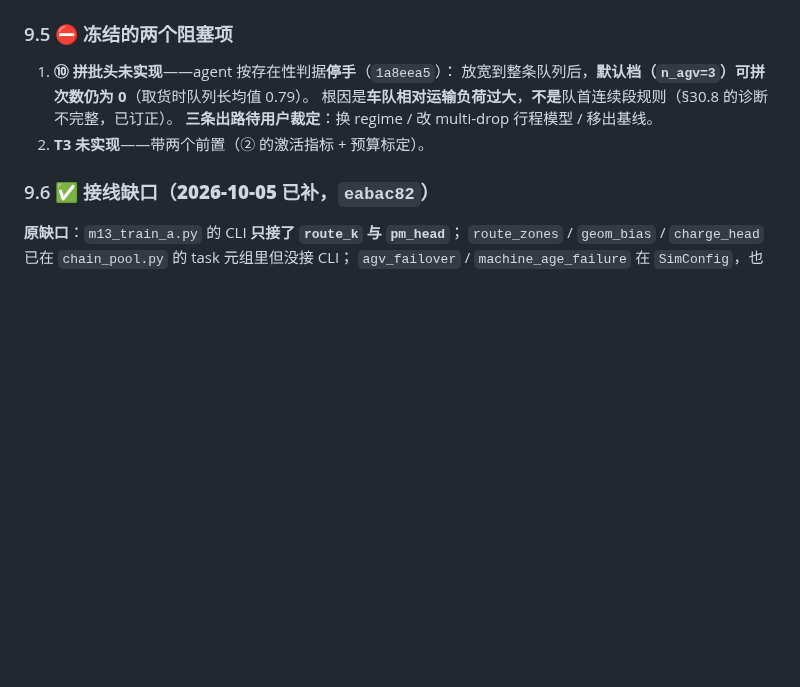
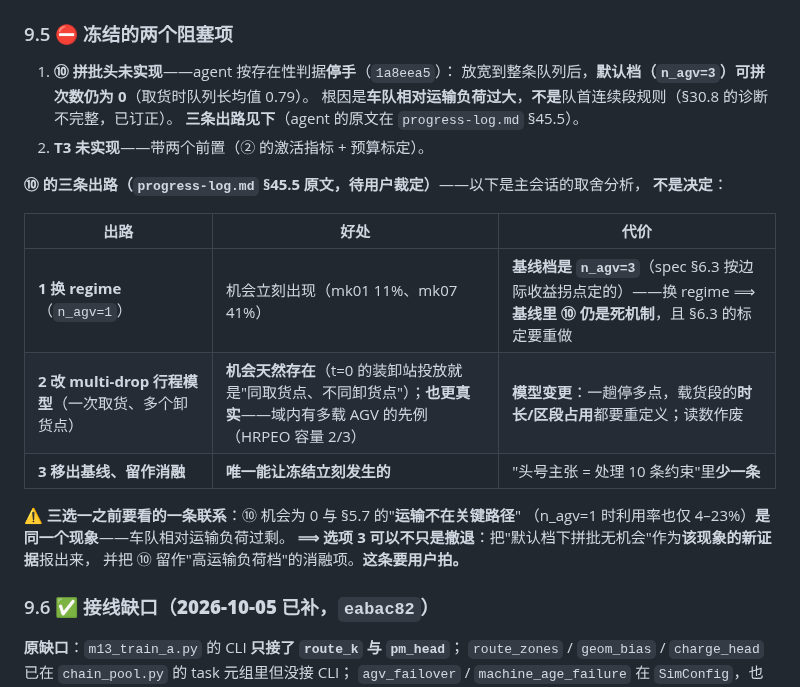
Before and after one commit to wangyuanxty/plcsp, a Markdown page: docs/experiment-plan.md, the part around the change. Drawn GitHub-style; blank space fills up the shorter version.

Commit message:
docs: experiment-plan §9.5 补 ⑩ 三条出路的取舍分析（主会话读，非决定）
把 agent 在 progress-log §45.5 的三条出路转成对照表：换 regime / 改 multi-drop / 移出基线，
逐条写好处与代价。并指出一条联系：⑩ 机会为 0 与 §5.7 的「运输不在关键路径」是同一现象
（车队相对运输负荷过剩）⟹ 选项 3 可以不只是撤退，而是把「默认档拼批无机会」当作该现象的
新证据报出来、把 ⑩ 留作高运输负荷档的消融项。**待用户拍。**只改文档。

```diff
--- a/docs/experiment-plan.md
+++ b/docs/experiment-plan.md
@@ -248,8 +248,22 @@ F 敏感性  ·  G HGS  ·  E O3b（需要先做 O1 的加长实验）
 1. **⑩ 拼批头未实现**——agent 按存在性判据**停手**（`1a8eea5`）：
    放宽到整条队列后，**默认档（`n_agv=3`）可拼次数仍为 0**（取货时队列长均值 0.79）。
    根因是**车队相对运输负荷过大**，**不是**队首连续段规则（§30.8 的诊断不完整，已订正）。
-   **三条出路待用户裁定**：换 regime / 改 multi-drop 行程模型 / 移出基线。
+   **三条出路见下**（agent 的原文在 `progress-log.md` §45.5）。
 2. **T3 未实现**——带两个前置（② 的激活指标 + 预算标定）。
+
+**⑩ 的三条出路（`progress-log.md` §45.5 原文，**待用户裁定**）**——以下是主会话的取舍分析，
+**不是决定**：
+
+| 出路 | 好处 | 代价 |
+|---|---|---|
+| **1 换 regime**（`n_agv=1`） | 机会立刻出现（mk01 11%、mk07 41%） | **基线档是 `n_agv=3`**（spec §6.3 按边际收益拐点定的）——换 regime ⟹ **基线里 ⑩ 仍是死机制**，且 §6.3 的标定要重做 |
+| **2 改 multi-drop 行程模型**（一次取货、多个卸货点） | **机会天然存在**（t=0 的装卸站投放就是"同取货点、不同卸货点"）；**也更真实**——域内有多载 AGV 的先例（HRPEO 容量 2/3） | **模型变更**：一趟停多点，载货段的**时长/区段占用**都要重定义；读数作废 |
+| **3 移出基线、留作消融** | **唯一能让冻结立刻发生的** | "头号主张 = 处理 10 条约束"里**少一条** |
+
+⚠️ **三选一之前要看的一条联系**：⑩ 机会为 0 与 §5.7 的"**运输不在关键路径**"
+（n_agv=1 时利用率也仅 4–23%）**是同一个现象**——车队相对运输负荷过剩。
+**⟹ 选项 3 可以不只是撤退**：把"默认档下拼批无机会"作为**该现象的新证据**报出来，
+并把 ⑩ 留作"高运输负荷档"的消融项。**这条要用户拍。**
 
 ### 9.6 ✅ 接线缺口（**2026-10-05 已补**，`eabac82`）
 
```
